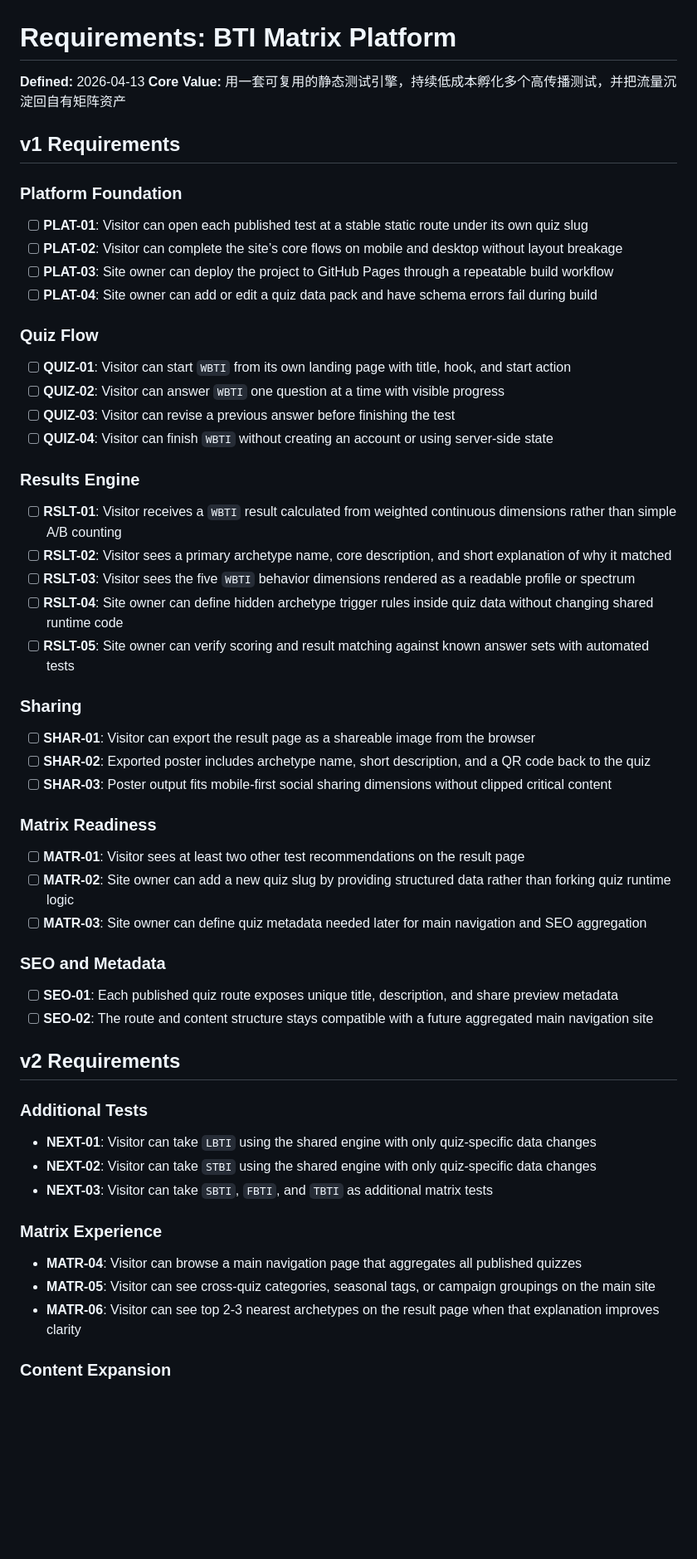
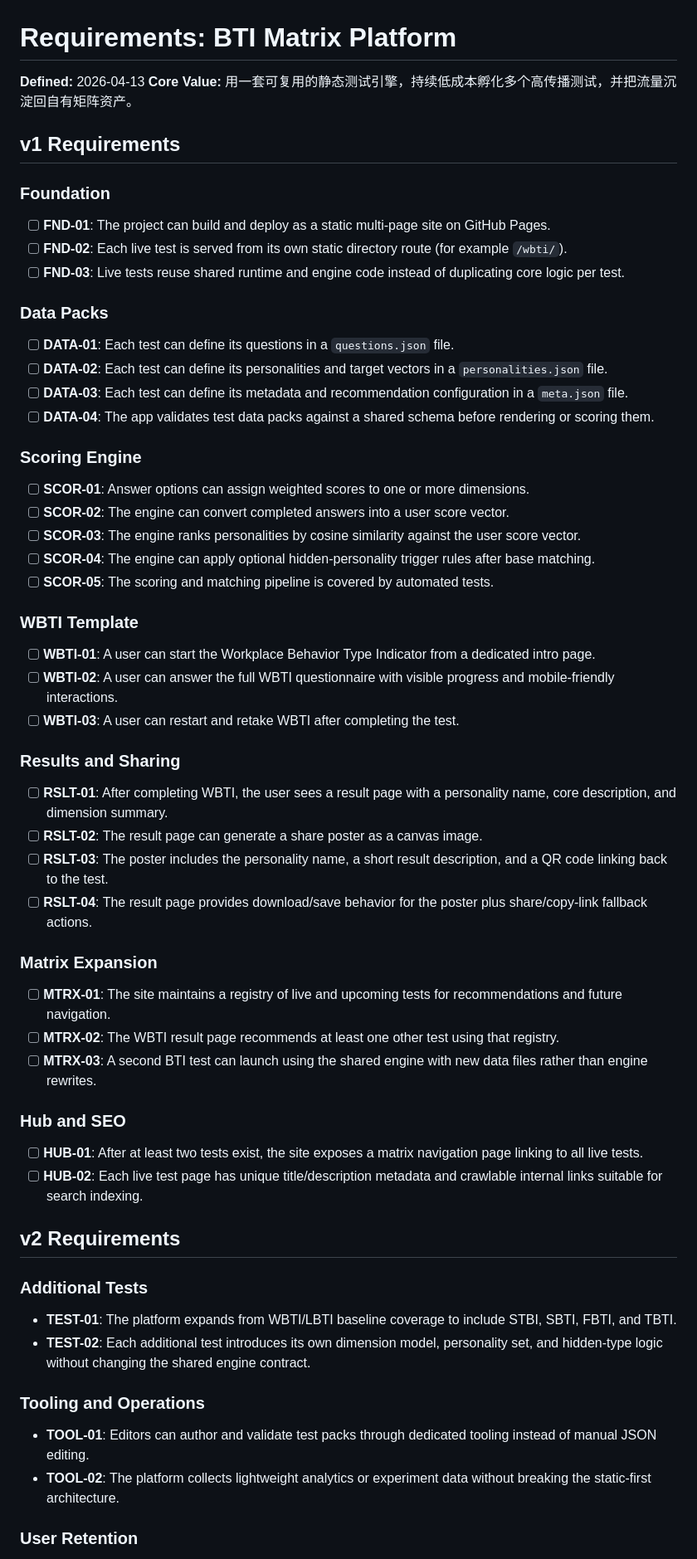
Before and after one commit to TobeMagic/AnyTI, a Markdown page: .planning/REQUIREMENTS.md, the part around one of its changes. Shown at 83% size. Drawn GitHub-style; blank space fills up the shorter version.

Commit message:
docs: define v1 requirements

```diff
--- a/.planning/REQUIREMENTS.md
+++ b/.planning/REQUIREMENTS.md
@@ -1,62 +1,66 @@
 # Requirements: BTI Matrix Platform
 
 **Defined:** 2026-04-13
-**Core Value:** 用一套可复用的静态测试引擎，持续低成本孵化多个高传播测试，并把流量沉淀回自有矩阵资产
+**Core Value:** 用一套可复用的静态测试引擎，持续低成本孵化多个高传播测试，并把流量沉淀回自有矩阵资产。
 
 ## v1 Requirements
 
-### Platform Foundation
+### Foundation
 
-- [ ] **PLAT-01**: Visitor can open each published test at a stable static route under its own quiz slug
-- [ ] **PLAT-02**: Visitor can complete the site’s core flows on mobile and desktop without layout breakage
-- [ ] **PLAT-03**: Site owner can deploy the project to GitHub Pages through a repeatable build workflow
-- [ ] **PLAT-04**: Site owner can add or edit a quiz data pack and have schema errors fail during build
+- [ ] **FND-01**: The project can build and deploy as a static multi-page site on GitHub Pages.
+- [ ] **FND-02**: Each live test is served from its own static directory route (for example `/wbti/`).
+- [ ] **FND-03**: Live tests reuse shared runtime and engine code instead of duplicating core logic per test.
 
-### Quiz Flow
+### Data Packs
 
-- [ ] **QUIZ-01**: Visitor can start `WBTI` from its own landing page with title, hook, and start action
-- [ ] **QUIZ-02**: Visitor can answer `WBTI` one question at a time with visible progress
-- [ ] **QUIZ-03**: Visitor can revise a previous answer before finishing the test
-- [ ] **QUIZ-04**: Visitor can finish `WBTI` without creating an account or using server-side state
+- [ ] **DATA-01**: Each test can define its questions in a `questions.json` file.
+- [ ] **DATA-02**: Each test can define its personalities and target vectors in a `personalities.json` file.
+- [ ] **DATA-03**: Each test can define its metadata and recommendation configuration in a `meta.json` file.
+- [ ] **DATA-04**: The app validates test data packs against a shared schema before rendering or scoring them.
 
-### Results Engine
+### Scoring Engine
 
-- [ ] **RSLT-01**: Visitor receives a `WBTI` result calculated from weighted continuous dimensions rather than simple A/B counting
-- [ ] **RSLT-02**: Visitor sees a primary archetype name, core description, and short explanation of why it matched
-- [ ] **RSLT-03**: Visitor sees the five `WBTI` behavior dimensions rendered as a readable profile or spectrum
-- [ ] **RSLT-04**: Site owner can define hidden archetype trigger rules inside quiz data without changing shared runtime code
-- [ ] **RSLT-05**: Site owner can verify scoring and result matching against known answer sets with automated tests
+- [ ] **SCOR-01**: Answer options can assign weighted scores to one or more dimensions.
+- [ ] **SCOR-02**: The engine can convert completed answers into a user score vector.
+- [ ] **SCOR-03**: The engine ranks personalities by cosine similarity against the user score vector.
+- [ ] **SCOR-04**: The engine can apply optional hidden-personality trigger rules after base matching.
+- [ ] **SCOR-05**: The scoring and matching pipeline is covered by automated tests.
 
-### Sharing
+### WBTI Template
 
-- [ ] **SHAR-01**: Visitor can export the result page as a shareable image from the browser
-- [ ] **SHAR-02**: Exported poster includes archetype name, short description, and a QR code back to the quiz
-- [ ] **SHAR-03**: Poster output fits mobile-first social sharing dimensions without clipped critical content
+- [ ] **WBTI-01**: A user can start the Workplace Behavior Type Indicator from a dedicated intro page.
+- [ ] **WBTI-02**: A user can answer the full WBTI questionnaire with visible progress and mobile-friendly interactions.
+- [ ] **WBTI-03**: A user can restart and retake WBTI after completing the test.
 
-### Matrix Readiness
+### Results and Sharing
 
-- [ ] **MATR-01**: Visitor sees at least two other test recommendations on the result page
-- [ ] **MATR-02**: Site owner can add a new quiz slug by providing structured data rather than forking quiz runtime logic
-- [ ] **MATR-03**: Site owner can define quiz metadata needed later for main navigation and SEO aggregation
+- [ ] **RSLT-01**: After completing WBTI, the user sees a result page with a personality name, core description, and dimension summary.
+- [ ] **RSLT-02**: The result page can generate a share poster as a canvas image.
+- [ ] **RSLT-03**: The poster includes the personality name, a short result description, and a QR code linking back to the test.
+- [ ] **RSLT-04**: The result page provides download/save behavior for the poster plus share/copy-link fallback actions.
 
-### SEO and Metadata
+### Matrix Expansion
 
-- [ ] **SEO-01**: Each published quiz route exposes unique title, description, and share preview metadata
-- [ ] **SEO-02**: The route and content structure stays compatible with a future aggregated main navigation site
+- [ ] **MTRX-01**: The site maintains a registry of live and upcoming tests for recommendations and future navigation.
+- [ ] **MTRX-02**: The WBTI result page recommends at least one other test using that registry.
+- [ ] **MTRX-03**: A second BTI test can launch using the shared engine with new data files rather than engine rewrites.
+
+### Hub and SEO
+
+- [ ] **HUB-01**: After at least two tests exist, the site exposes a matrix navigation page linking to all live tests.
+- [ ] **HUB-02**: Each live test page has unique title/description metadata and crawlable internal links suitable for search indexing.
 
 ## v2 Requirements
 
 ### Additional Tests
 
-- **NEXT-01**: Visitor can take `LBTI` using the shared engine with only quiz-specific data changes
-- **NEXT-02**: Visitor can take `STBI` using the shared engine with only quiz-specific data changes
-- **NEXT-03**: Visitor can take `SBTI`, `FBTI`, and `TBTI` as additional matrix tests
+- **TEST-01**: The platform expands from WBTI/LBTI baseline coverage to include STBI, SBTI, FBTI, and TBTI.
+- **TEST-02**: Each additional test introduces its own dimension model, personality set, and hidden-type logic without changing the shared engine contract.
 
-### Matrix Experience
+### Tooling and Operations
 
-- **MATR-04**: Visitor can browse a main navigation page that aggregates all published quizzes
-- **MATR-05**: Visitor can see cross-quiz categories, seasonal tags, or campaign groupings on the main site
-- **MATR-06**: Visitor can see top 2-3 nearest archetypes on the result page when that explanation improves clarity
+- **TOOL-01**: Editors can author and validate test packs through dedicated tooling instead of manual JSON editing.
+- **TOOL-02**: The platform collects lightweight analytics or experiment data without breaking the static-first architecture.
 
-### Content Expansion
+### User Retention
 
```
Also changed, not shown: other parts of .planning/REQUIREMENTS.md (+33 -31 lines).
